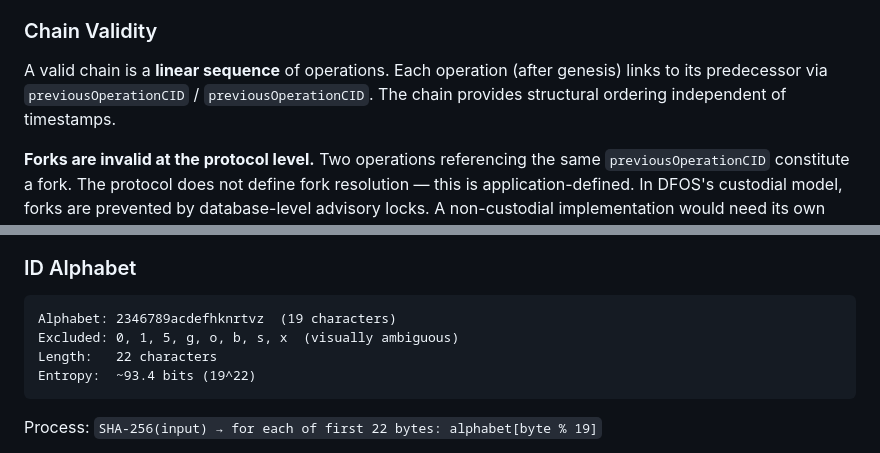
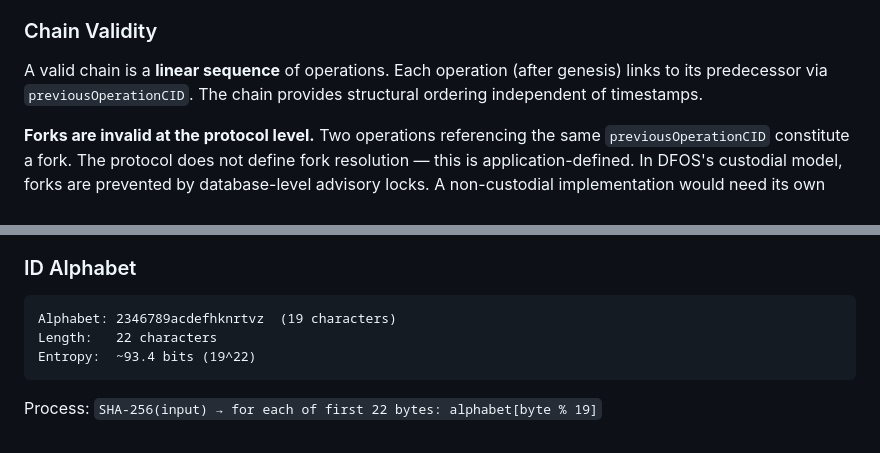
Before and after one commit to metalabel/dfos, a Markdown page: packages/dfos-protocol/PROTOCOL.md, 2 parts joined by grey strips. Rendered like a GitHub page.

````diff
--- a/packages/dfos-protocol/PROTOCOL.md
+++ b/packages/dfos-protocol/PROTOCOL.md
@@ -107,7 +107,7 @@ Implementations MUST use dag-cbor canonical encoding as defined by the [IPLD dag
 
 ### Chain Validity
 
-A valid chain is a **linear sequence** of operations. Each operation (after genesis) links to its predecessor via `previousOperationCID` / `previousOperationCID`. The chain provides structural ordering independent of timestamps.
+A valid chain is a **linear sequence** of operations. Each operation (after genesis) links to its predecessor via `previousOperationCID`. The chain provides structural ordering independent of timestamps.
 
 **Forks are invalid at the protocol level.** Two operations referencing the same `previousOperationCID` constitute a fork. The protocol does not define fork resolution — this is application-defined. In DFOS's custodial model, forks are prevented by database-level advisory locks. A non-custodial implementation would need its own fork resolution strategy (e.g., longest chain, first-seen, application-specified preference).
 
@@ -245,7 +245,6 @@ Any implementation can define custom document schemas following the same pattern
 
 ```
 Alphabet: 2346789acdefhknrtvz  (19 characters)
-Excluded: 0, 1, 5, g, o, b, s, x  (visually ambiguous)
 Length:   22 characters
 Entropy:  ~93.4 bits (19^22)
 ```
````
Also changed, not shown: other parts of packages/dfos-protocol/PROTOCOL.md (+17 -5 lines).
